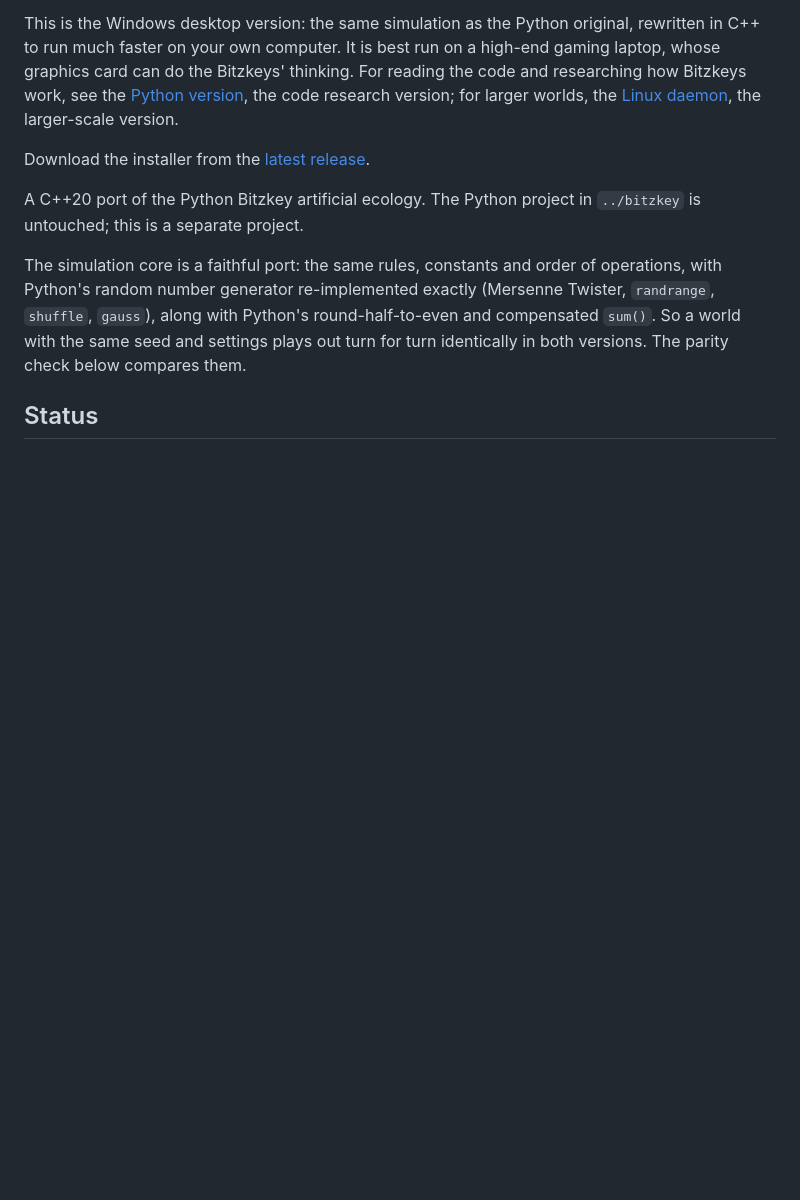
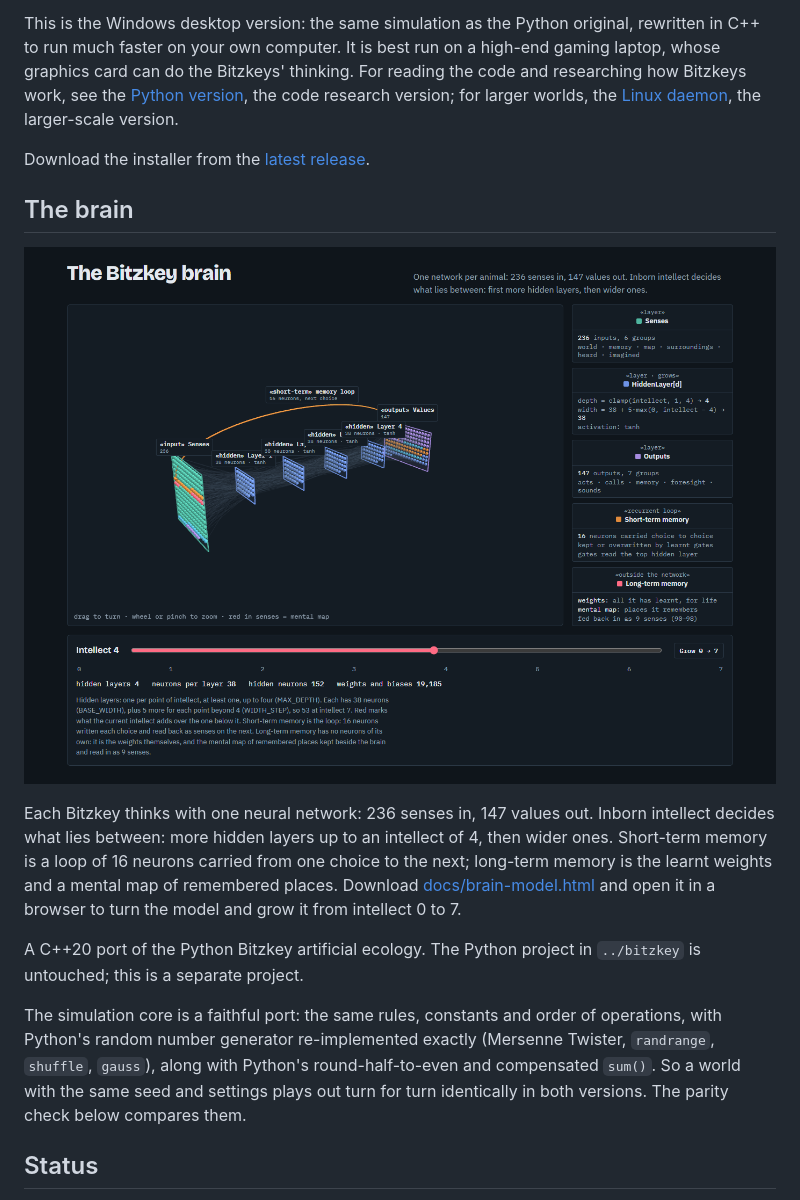
Before and after one commit to philsnelgrove/bitzkey_cpp, a Markdown page: README.md, the part around the change. Drawn GitHub-style; pictures changed too: docs/brain-model.png (added); blank space fills up the shorter version.

Commit message:
Docs: 3D model of the Bitzkey brain (docs/brain-model.html and a still image), shown in the README
Co-Authored-By: Claude Opus 5.5 <noreply@anthropic.com>

```diff
--- a/README.md
+++ b/README.md
@@ -11,6 +11,12 @@ Also, the desktop and daemon version of Bitzkey is now distributable, cross plat
 This is the Windows desktop version: the same simulation as the Python original, rewritten in C++ to run much faster on your own computer. It is best run on a high-end gaming laptop, whose graphics card can do the Bitzkeys' thinking. For reading the code and researching how Bitzkeys work, see the [Python version](https://github.com/philsnelgrove/bitzkey), the code research version; for larger worlds, the [Linux daemon](https://github.com/philsnelgrove/bitzkey_daemon), the larger-scale version.
 
 Download the installer from the [latest release](https://github.com/philsnelgrove/bitzkey_cpp/releases/latest).
+
+## The brain
+
+[![A 3D model of the Bitzkey brain](docs/brain-model.png)](docs/brain-model.html)
+
+Each Bitzkey thinks with one neural network: 236 senses in, 147 values out. Inborn intellect decides what lies between: more hidden layers up to an intellect of 4, then wider ones. Short-term memory is a loop of 16 neurons carried from one choice to the next; long-term memory is the learnt weights and a mental map of remembered places. Download [docs/brain-model.html](docs/brain-model.html) and open it in a browser to turn the model and grow it from intellect 0 to 7.
 
 A C++20 port of the Python Bitzkey artificial ecology. The Python project in `../bitzkey` is
 untouched; this is a separate project.
```
Also changed, not shown: 1 other file.
